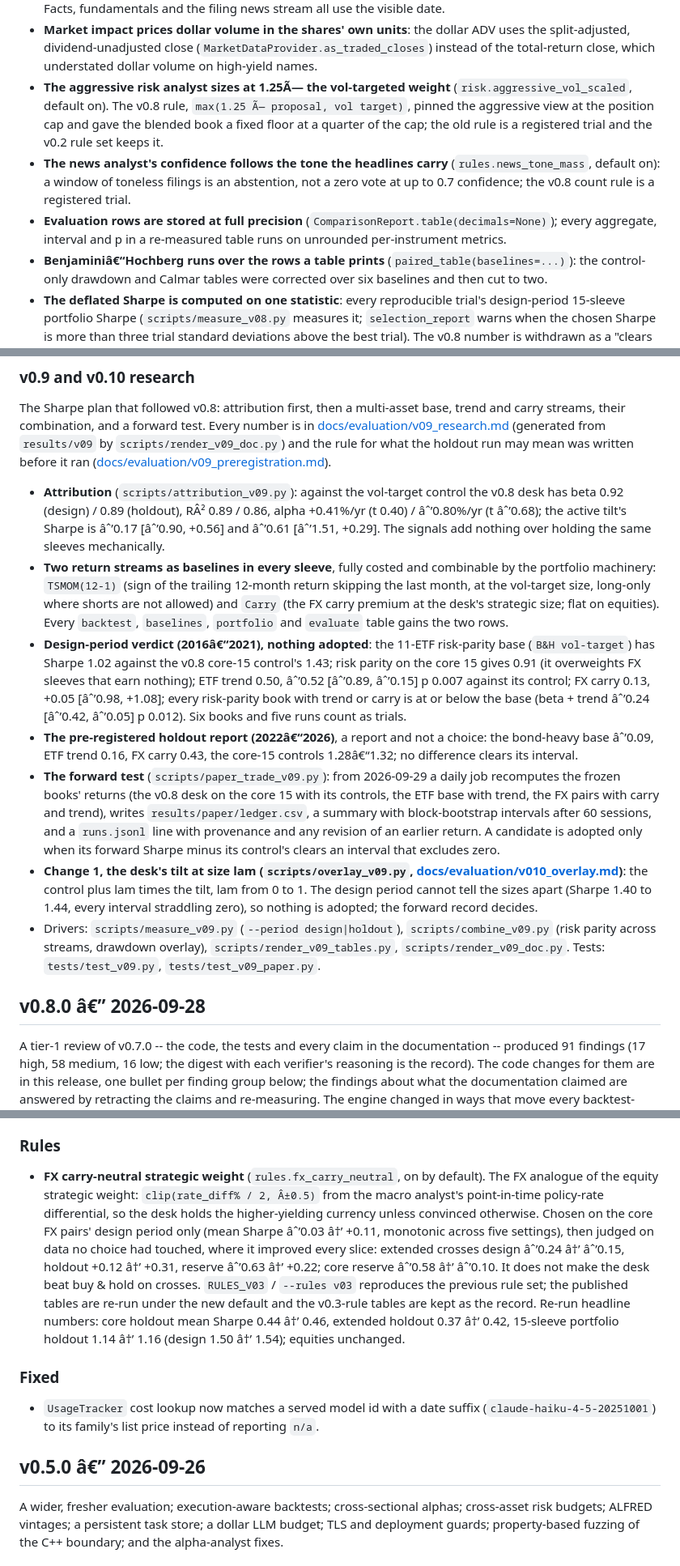
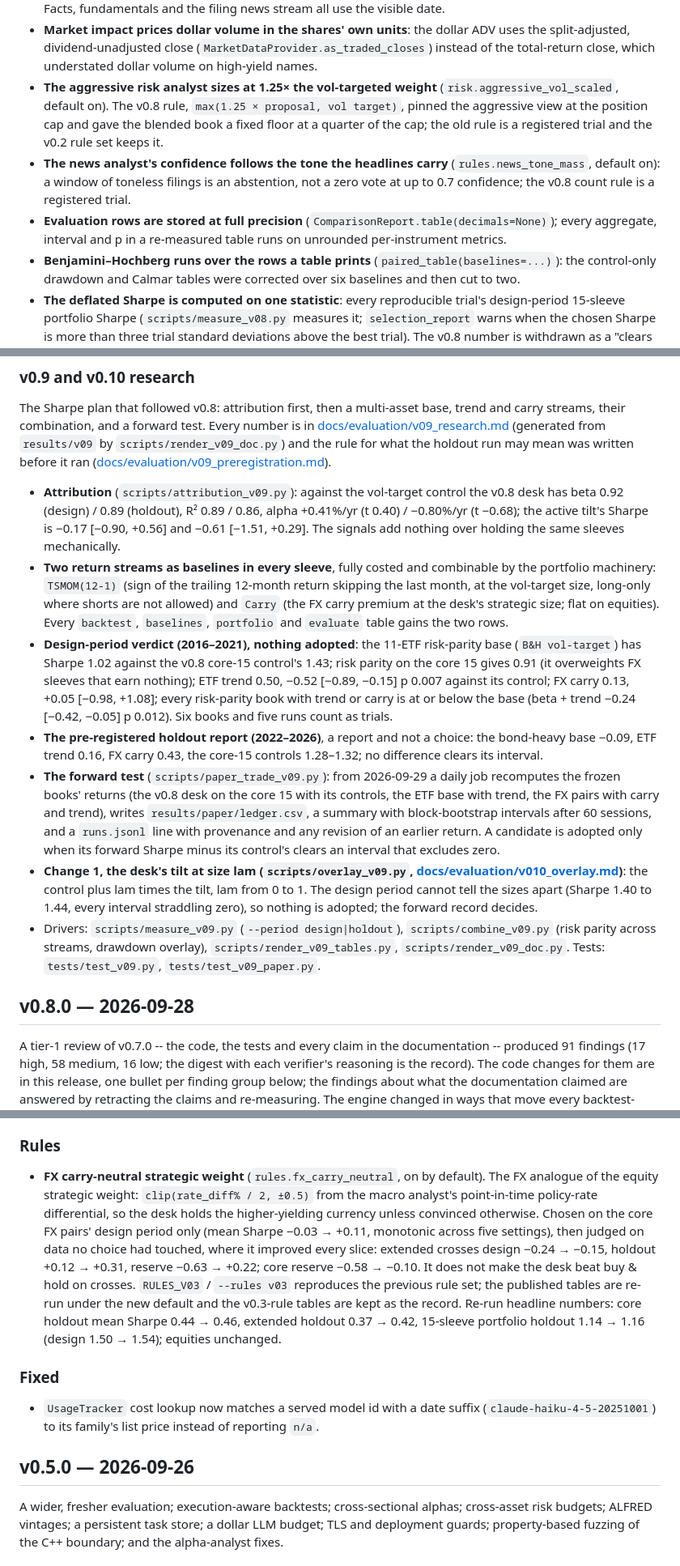
Before and after one commit to AshJha0/agentic-trader, a Markdown page: CHANGELOG.md, 3 parts joined by grey strips. Shown at 81% size. GitHub-like rendering.

Commit message:
docs: restore CHANGELOG encoding, keep v0.18 entry
Co-Authored-By: Claude Opus 5.5 <noreply@anthropic.com>

```diff
--- a/CHANGELOG.md
+++ b/CHANGELOG.md
@@ -776,8 +777,8 @@ changes below move the next re-measurement (`results/v11`, [v011_review.md](docs
 - **Market impact prices dollar volume in the shares' own units**: the dollar ADV uses the
   split-adjusted, dividend-unadjusted close (`MarketDataProvider.as_traded_closes`) instead of the
   total-return close, which understated dollar volume on high-yield names.
-- **The aggressive risk analyst sizes at 1.25Ã— the vol-targeted weight** (`risk.aggressive_vol_scaled`,
-  default on). The v0.8 rule, `max(1.25 Ã— proposal, vol target)`, pinned the aggressive view at the
+- **The aggressive risk analyst sizes at 1.25× the vol-targeted weight** (`risk.aggressive_vol_scaled`,
+  default on). The v0.8 rule, `max(1.25 × proposal, vol target)`, pinned the aggressive view at the
   position cap and gave the blended book a fixed floor at a quarter of the cap; the old rule is a
   registered trial and the v0.2 rule set keeps it.
 - **The news analyst's confidence follows the tone the headlines carry** (`rules.news_tone_mass`,
@@ -785,7 +786,7 @@ changes below move the next re-measurement (`results/v11`, [v011_review.md](docs
   confidence; the v0.8 count rule is a registered trial.
 - **Evaluation rows are stored at full precision** (`ComparisonReport.table(decimals=None)`); every
   aggregate, interval and p in a re-measured table runs on unrounded per-instrument metrics.
-- **Benjaminiâ€“Hochberg runs over the rows a table prints** (`paired_table(baselines=...)`): the
+- **Benjamini–Hochberg runs over the rows a table prints** (`paired_table(baselines=...)`): the
   control-only drawdown and Calmar tables were corrected over six baselines and then cut to two.
 - **The deflated Sharpe is computed on one statistic**: every reproducible trial's design-period
   15-sleeve portfolio Sharpe (`scripts/measure_v08.py` measures it; `selection_report` warns when the
@@ -839,22 +840,22 @@ carry streams, their combination, and a forward test. Every number is in
 mean was written before it ran ([docs/evaluation/v09_preregistration.md](docs/evaluation/v09_preregistration.md)).
 
 - **Attribution** (`scripts/attribution_v09.py`): against the vol-target control the v0.8
-  desk has beta 0.92 (design) / 0.89 (holdout), RÂ² 0.89 / 0.86, alpha +0.41%/yr (t 0.40) /
-  âˆ’0.80%/yr (t âˆ’0.68); the active tilt's Sharpe is âˆ’0.17 [âˆ’0.90, +0.56] and âˆ’0.61
-  [âˆ’1.51, +0.29]. The signals add nothing over holding the same sleeves mechanically.
+  desk has beta 0.92 (design) / 0.89 (holdout), R² 0.89 / 0.86, alpha +0.41%/yr (t 0.40) /
+  −0.80%/yr (t −0.68); the active tilt's Sharpe is −0.17 [−0.90, +0.56] and −0.61
+  [−1.51, +0.29]. The signals add nothing over holding the same sleeves mechanically.
 - **Two return streams as baselines in every sleeve**, fully costed and combinable by the
   portfolio machinery: `TSMOM(12-1)` (sign of the trailing 12-month return skipping the last
   month, at the vol-target size, long-only where shorts are not allowed) and `Carry` (the
   FX carry premium at the desk's strategic size; flat on equities). Every `backtest`,
   `baselines`, `portfolio` and `evaluate` table gains the two rows.
-- **Design-period verdict (2016â€“2021), nothing adopted**: the 11-ETF risk-parity base
+- **Design-period verdict (2016–2021), nothing adopted**: the 11-ETF risk-parity base
   (`B&H vol-target`) has Sharpe 1.02 against the v0.8 core-15 control's 1.43; risk parity
   on the core 15 gives 0.91 (it overweights FX sleeves that earn nothing); ETF trend 0.50,
-  âˆ’0.52 [âˆ’0.89, âˆ’0.15] p 0.007 against its control; FX carry 0.13, +0.05 [âˆ’0.98, +1.08];
-  every risk-parity book with trend or carry is at or below the base (beta + trend âˆ’0.24
-  [âˆ’0.42, âˆ’0.05] p 0.012). Six books and five runs count as trials.
-- **The pre-registered holdout report (2022â€“2026)**, a report and not a choice: the
-  bond-heavy base âˆ’0.09, ETF trend 0.16, FX carry 0.43, the core-15 controls 1.28â€“1.32;
+  −0.52 [−0.89, −0.15] p 0.007 against its control; FX carry 0.13, +0.05 [−0.98, +1.08];
+  every risk-parity book with trend or carry is at or below the base (beta + trend −0.24
+  [−0.42, −0.05] p 0.012). Six books and five runs count as trials.
+- **The pre-registered holdout report (2022–2026)**, a report and not a choice: the
+  bond-heavy base −0.09, ETF trend 0.16, FX carry 0.43, the core-15 controls 1.28–1.32;
   no difference clears its interval.
 - **The forward test** (`scripts/paper_trade_v09.py`): from 2026-09-29 a daily job
   recomputes the frozen books' returns (the v0.8 desk on the core 15 with its controls, the
@@ -867,7 +868,7 @@ mean was written before it ran ([docs/evaluation/v09_preregistration.md](docs/ev
   (risk parity across streams, drawdown overlay), `scripts/render_v09_tables.py`,
   `scripts/render_v09_doc.py`. Tests: `tests/test_v09.py`, `tests/test_v09_paper.py`.
 
-## v0.8.0 â€” 2026-09-28
+## v0.8.0 — 2026-09-28
 
 A tier-1 review of v0.7.0 -- the code, the tests and every claim in the documentation --
 produced 91 findings (17 high, 58 medium, 16 low; the digest with each verifier's reasoning
@@ -1914,22 +1915,22 @@ The first measured LLM results, and the evaluation protocol's first use for a ru
 
 ### Rules
 - **FX carry-neutral strategic weight** (`rules.fx_carry_neutral`, on by default). The FX
-  analogue of the equity strategic weight: `clip(rate_diff% / 2, Â±0.5)` from the macro
+  analogue of the equity strategic weight: `clip(rate_diff% / 2, ±0.5)` from the macro
   analyst's point-in-time policy-rate differential, so the desk holds the higher-yielding
   currency unless convinced otherwise. Chosen on the core FX pairs' design period only
-  (mean Sharpe âˆ’0.03 â†’ +0.11, monotonic across five settings), then judged on data no choice
-  had touched, where it improved every slice: extended crosses design âˆ’0.24 â†’ âˆ’0.15, holdout
-  +0.12 â†’ +0.31, reserve âˆ’0.63 â†’ +0.22; core reserve âˆ’0.58 â†’ âˆ’0.10. It does not make the desk
+  (mean Sharpe −0.03 → +0.11, monotonic across five settings), then judged on data no choice
+  had touched, where it improved every slice: extended crosses design −0.24 → −0.15, holdout
+  +0.12 → +0.31, reserve −0.63 → +0.22; core reserve −0.58 → −0.10. It does not make the desk
   beat buy & hold on crosses. `RULES_V03` / `--rules v03` reproduces the previous rule set;
   the published tables are re-run under the new default and the v0.3-rule tables are kept as
-  the record. Re-run headline numbers: core holdout mean Sharpe 0.44 â†’ 0.46, extended holdout
-  0.37 â†’ 0.42, 15-sleeve portfolio holdout 1.14 â†’ 1.16 (design 1.50 â†’ 1.54); equities unchanged.
+  the record. Re-run headline numbers: core holdout mean Sharpe 0.44 → 0.46, extended holdout
+  0.37 → 0.42, 15-sleeve portfolio holdout 1.14 → 1.16 (design 1.50 → 1.54); equities unchanged.
 
 ### Fixed
 - `UsageTracker` cost lookup now matches a served model id with a date suffix
   (`claude-haiku-4-5-20251001`) to its family's list price instead of reporting `n/a`.
 
-## v0.5.0 â€” 2026-09-26
+## v0.5.0 — 2026-09-26
 
 A wider, fresher evaluation; execution-aware backtests; cross-sectional alphas; cross-asset
 risk budgets; ALFRED vintages; a persistent task store; a dollar LLM budget; TLS and
```
Also changed, not shown: other parts of CHANGELOG.md (+51 -50 lines).
